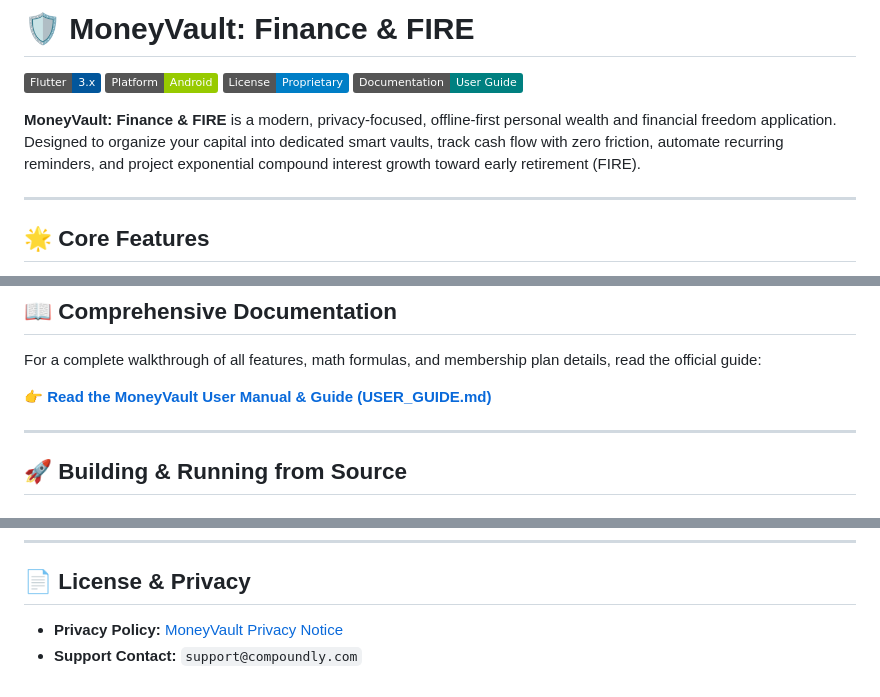
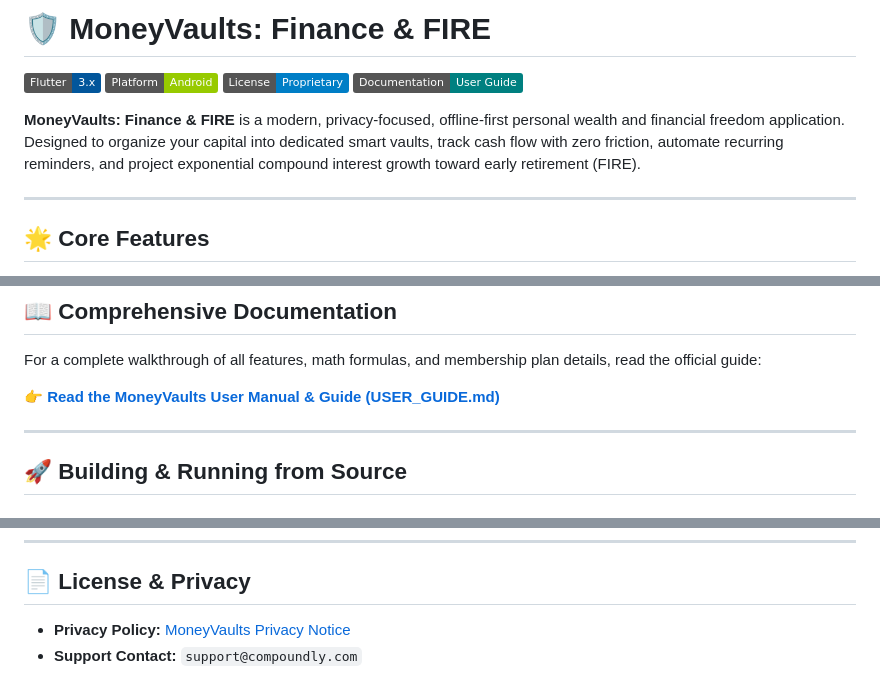
Before and after one commit to CompoundlySupport/MoneyVault-Privacy, a Markdown page: README.md, 3 parts joined by grey strips. Rendered like a GitHub page; badges without logos.

```diff
--- a/README.md
+++ b/README.md
@@ -1,11 +1,11 @@
-# 🛡️ MoneyVault: Finance & FIRE
+# 🛡️ MoneyVaults: Finance & FIRE
 
 [![Flutter](https://img.shields.io/badge/Flutter-3.x-02569B?logo=flutter)](https://flutter.dev)
 [![Platform](https://img.shields.io/badge/Platform-Android-green?logo=android)](https://play.google.com)
 [![License](https://img.shields.io/badge/License-Proprietary-blue.svg)](LICENSE)
 [![User Guide](https://img.shields.io/badge/Documentation-User%20Guide-teal)](USER_GUIDE.md)
 
-**MoneyVault: Finance & FIRE** is a modern, privacy-focused, offline-first personal wealth and financial freedom application. Designed to organize your capital into dedicated smart vaults, track cash flow with zero friction, automate recurring reminders, and project exponential compound interest growth toward early retirement (FIRE).
+**MoneyVaults: Finance & FIRE** is a modern, privacy-focused, offline-first personal wealth and financial freedom application. Designed to organize your capital into dedicated smart vaults, track cash flow with zero friction, automate recurring reminders, and project exponential compound interest growth toward early retirement (FIRE).
 
 ---
 
@@ -37,7 +37,7 @@
 
 For a complete walkthrough of all features, math formulas, and membership plan details, read the official guide:
 
-👉 **[Read the MoneyVault User Manual & Guide (USER_GUIDE.md)](USER_GUIDE.md)**
+👉 **[Read the MoneyVaults User Manual & Guide (USER_GUIDE.md)](USER_GUIDE.md)**
 
 ---
 
@@ -74,5 +74,5 @@ flutter build appbundle --release
 
 ## 📄 License & Privacy
 
-* **Privacy Policy:** [MoneyVault Privacy Notice](https://compoundlysupport.github.io/MoneyVault-Privacy/)
+* **Privacy Policy:** [MoneyVaults Privacy Notice](https://compoundlysupport.github.io/MoneyVault-Privacy/)
 * **Support Contact:** `support@compoundly.com`
```
Also changed, not shown: USER_GUIDE.md (+15 -15 lines).
